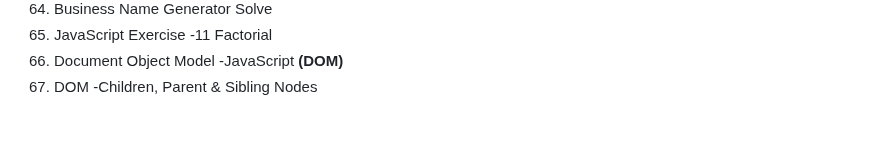
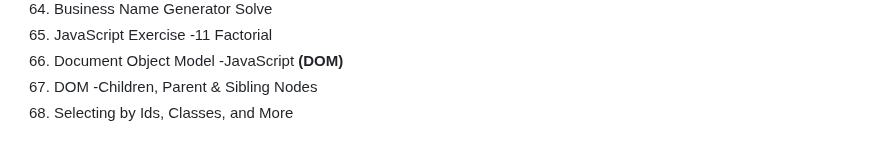
Before and after one commit to Nilesh-Bhoi23/Web-Development-Practice, a Markdown page: README.md, the part around the change. Rendered like a GitHub page.

```diff
--- a/README.md
+++ b/README.md
@@ -75,3 +75,4 @@
 65) JavaScript Exercise -11 Factorial                <br>
 66) Document Object Model -JavaScript <b>(DOM)</b>   <br>
 67) DOM -Children, Parent & Sibling Nodes            <br>
+68) Selecting by Ids, Classes, and More              <br>
```
